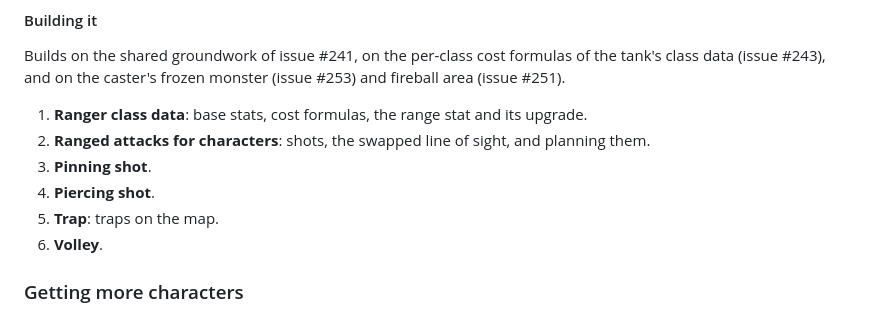
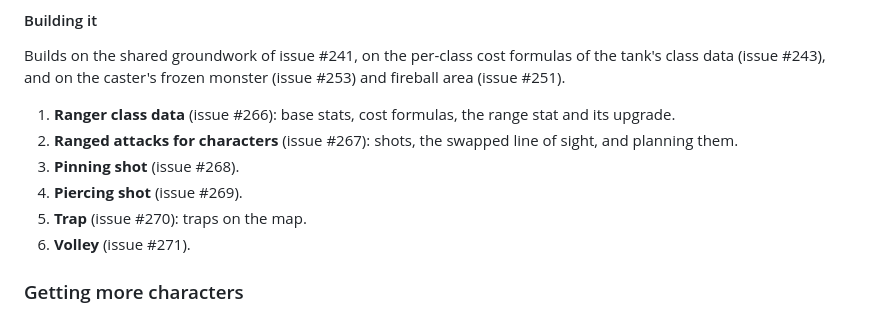
Before and after one commit to Dilbe/ClientServerTest, a Markdown page: design.md, the part around the change. GitHub-like rendering.

Commit message:
Link the ranger build issues in the design (issue #239)
Co-Authored-By: Claude Opus 5.5 <noreply@anthropic.com>
Claude-Session: https://claude.ai/code/session_011uzfmigGcBFCeeqexiNwgX

```diff
--- a/design.md
+++ b/design.md
@@ -2476,14 +2476,14 @@ Builds on the shared groundwork of issue #241, on the per-class cost
 formulas of the tank's class data (issue #243), and on the caster's frozen
 monster (issue #253) and fireball area (issue #251).
 
-1. **Ranger class data**: base stats, cost formulas, the range stat and its
-   upgrade.
-2. **Ranged attacks for characters**: shots, the swapped line of sight, and
-   planning them.
-3. **Pinning shot**.
-4. **Piercing shot**.
-5. **Trap**: traps on the map.
-6. **Volley**.
+1. **Ranger class data** (issue #266): base stats, cost formulas, the range
+   stat and its upgrade.
+2. **Ranged attacks for characters** (issue #267): shots, the swapped line
+   of sight, and planning them.
+3. **Pinning shot** (issue #268).
+4. **Piercing shot** (issue #269).
+5. **Trap** (issue #270): traps on the map.
+6. **Volley** (issue #271).
 
 ### Getting more characters
 
```
